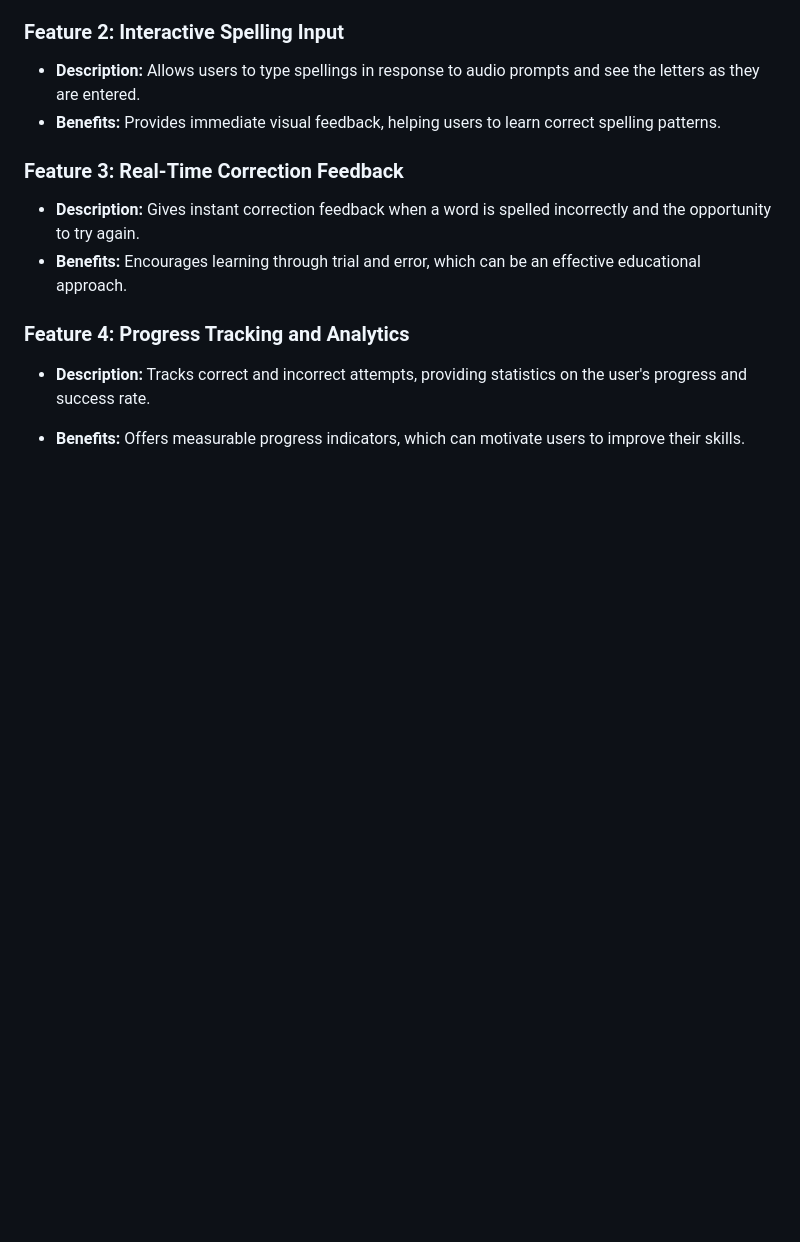
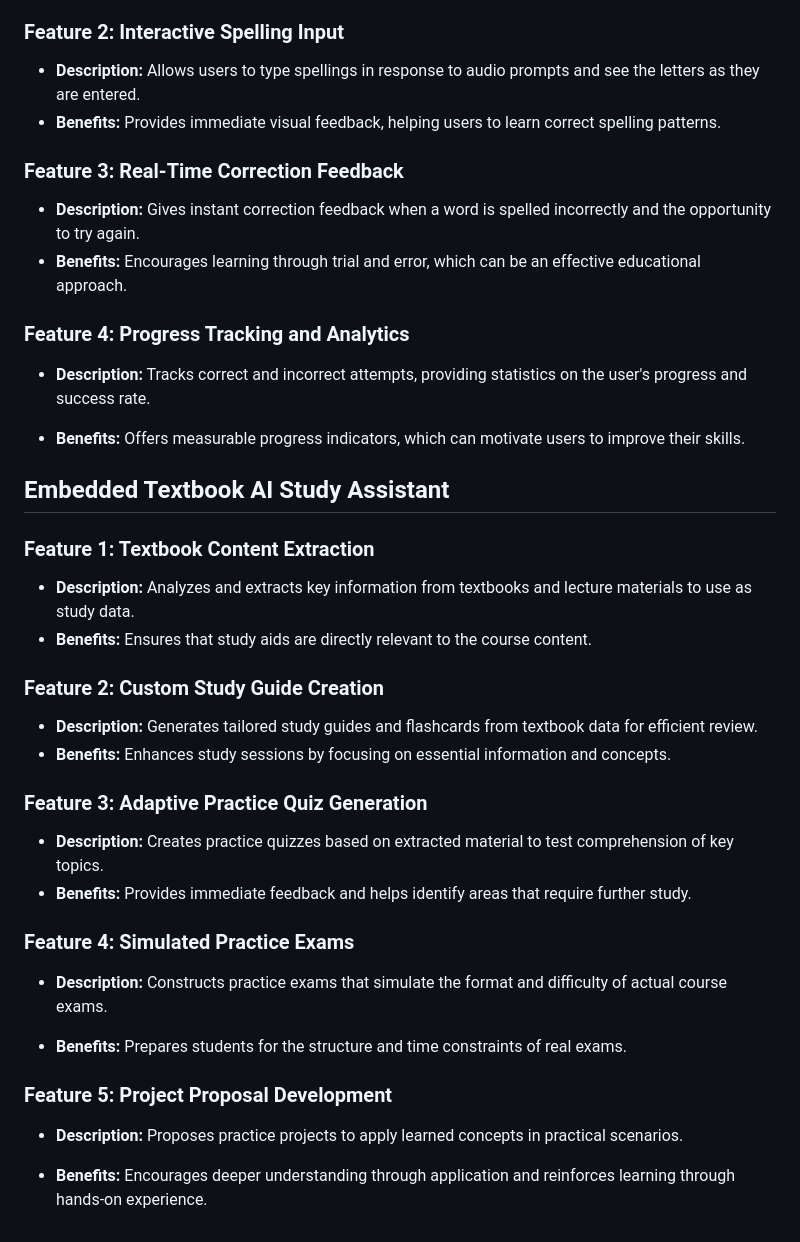
Before and after one commit to maxiguillermo1/habiBeats, a Markdown page: project-ideas.md, the part around the change. GitHub-like rendering; blank space fills up the shorter version.

```diff
--- a/project-ideas.md
+++ b/project-ideas.md
@@ -430,3 +430,30 @@
 - **Description:** Tracks correct and incorrect attempts, providing statistics on the user's progress and success rate.
 
 - **Benefits:** Offers measurable progress indicators, which can motivate users to improve their skills.
+
+
+## Embedded Textbook AI Study Assistant
+
+### Feature 1: Textbook Content Extraction
+
+- **Description:**  Analyzes and extracts key information from textbooks and lecture materials to use as study data.
+- **Benefits:** Ensures that study aids are directly relevant to the course content.
+
+### Feature 2: Custom Study Guide Creation
+- **Description:** Generates tailored study guides and flashcards from textbook data for efficient review.
+- **Benefits:** Enhances study sessions by focusing on essential information and concepts.
+
+### Feature 3: Adaptive Practice Quiz Generation
+- **Description:** Creates practice quizzes based on extracted material to test comprehension of key topics.
+- **Benefits:** Provides immediate feedback and helps identify areas that require further study.
+
+### Feature 4: Simulated Practice Exams
+- **Description:** Constructs practice exams that simulate the format and difficulty of actual course exams.
+
+- **Benefits:** Prepares students for the structure and time constraints of real exams.
+
+### Feature 5: Project Proposal Development
+
+- **Description:** Proposes practice projects to apply learned concepts in practical scenarios.
+
+- **Benefits:** Encourages deeper understanding through application and reinforces learning through hands-on experience.
```
